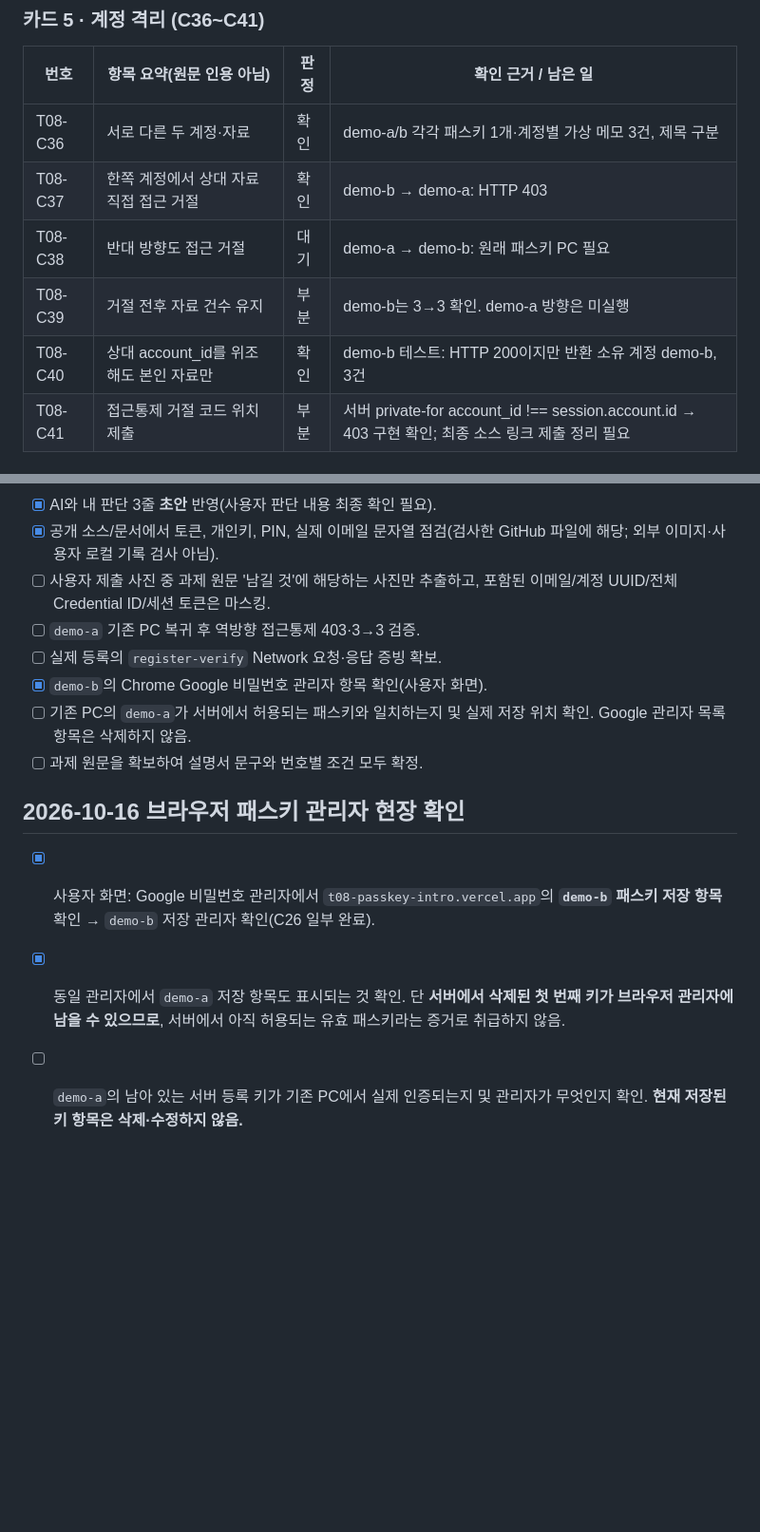
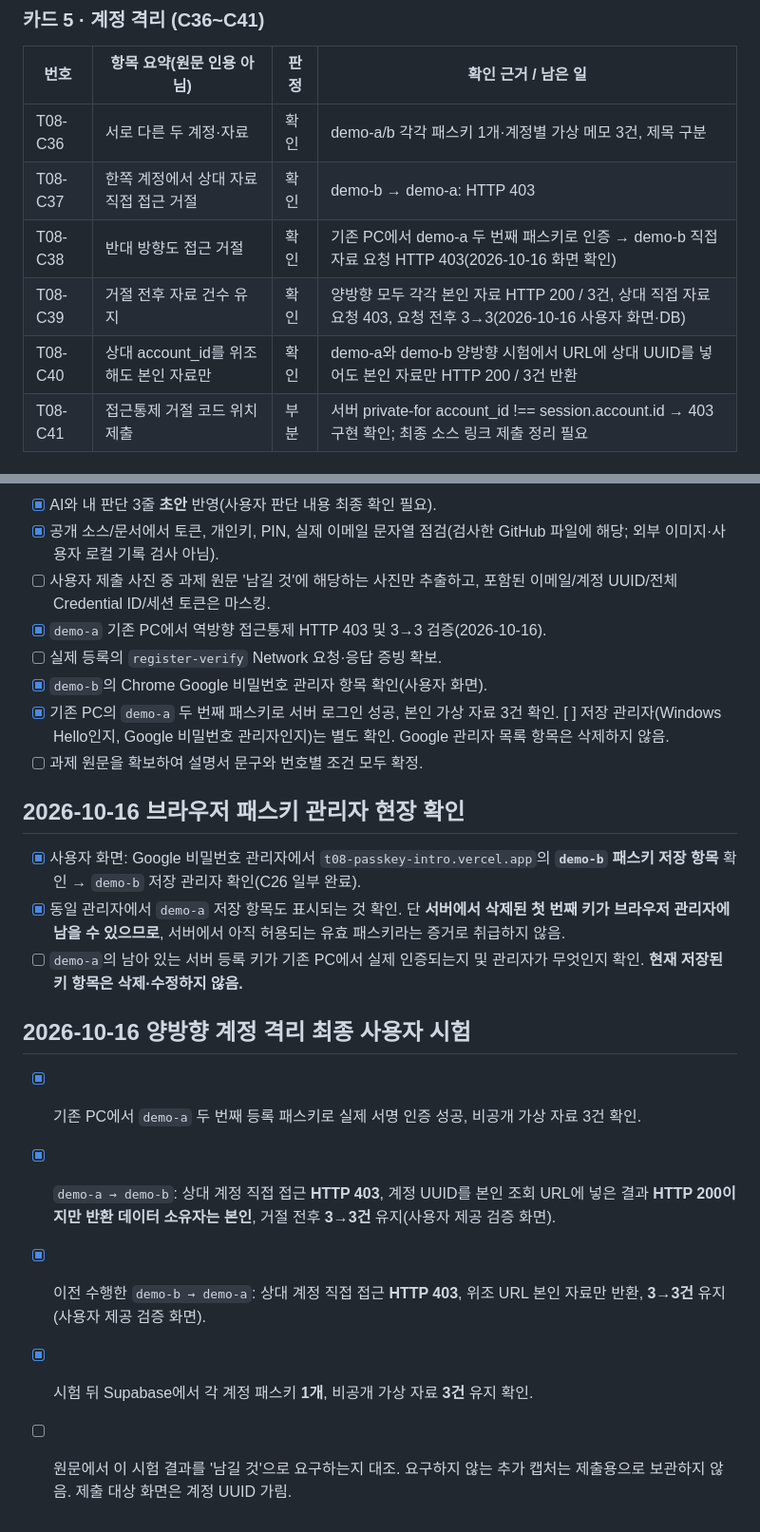
Before and after one commit to junyeong-lab/t08-passkey-intro, a Markdown page: T08_CHECKLIST.md, 2 parts joined by grey strips. Shown at 95% size. Drawn GitHub-style; blank space fills up the shorter version.

Commit message:
docs: mark T08 C38-C40 bidirectional isolation verified

```diff
--- a/T08_CHECKLIST.md
+++ b/T08_CHECKLIST.md
@@ -77,9 +77,9 @@
 | --- | --- | --- | --- |
 | T08-C36 | 서로 다른 두 계정·자료 | 확인 | demo-a/b 각각 패스키 1개·계정별 가상 메모 3건, 제목 구분 |
 | T08-C37 | 한쪽 계정에서 상대 자료 직접 접근 거절 | 확인 | demo-b → demo-a: HTTP 403 |
-| T08-C38 | 반대 방향도 접근 거절 | 대기 | demo-a → demo-b: 원래 패스키 PC 필요 |
-| T08-C39 | 거절 전후 자료 건수 유지 | 부분 | demo-b는 3→3 확인. demo-a 방향은 미실행 |
-| T08-C40 | 상대 account_id를 위조해도 본인 자료만 | 확인 | demo-b 테스트: HTTP 200이지만 반환 소유 계정 demo-b, 3건 |
+| T08-C38 | 반대 방향도 접근 거절 | 확인 | 기존 PC에서 demo-a 두 번째 패스키로 인증 → demo-b 직접 자료 요청 HTTP 403(2026-10-16 화면 확인) |
+| T08-C39 | 거절 전후 자료 건수 유지 | 확인 | 양방향 모두 각각 본인 자료 HTTP 200 / 3건, 상대 직접 자료 요청 403, 요청 전후 3→3(2026-10-16 사용자 화면·DB) |
+| T08-C40 | 상대 account_id를 위조해도 본인 자료만 | 확인 | demo-a와 demo-b 양방향 시험에서 URL에 상대 UUID를 넣어도 본인 자료만 HTTP 200 / 3건 반환 |
 | T08-C41 | 접근통제 거절 코드 위치 제출 | 부분 | 서버 private-for account_id !== session.account.id → 403 구현 확인; 최종 소스 링크 제출 정리 필요 |
 
 ### 카드 4 · 복수 패스키 및 삭제 (C42~C46)
@@ -150,10 +150,10 @@
 - [x] AI와 내 판단 3줄 **초안** 반영(사용자 판단 내용 최종 확인 필요).
 - [x] 공개 소스/문서에서 토큰, 개인키, PIN, 실제 이메일 문자열 점검(검사한 GitHub 파일에 해당; 외부 이미지·사용자 로컬 기록 검사 아님).
 - [ ] 사용자 제출 사진 중 과제 원문 '남길 것'에 해당하는 사진만 추출하고, 포함된 이메일/계정 UUID/전체 Credential ID/세션 토큰은 마스킹.
-- [ ] `demo-a` 기존 PC 복귀 후 역방향 접근통제 403·3→3 검증.
+- [x] `demo-a` 기존 PC에서 역방향 접근통제 HTTP 403 및 3→3 검증(2026-10-16).
 - [ ] 실제 등록의 `register-verify` Network 요청·응답 증빙 확보.
 - [x] `demo-b`의 Chrome Google 비밀번호 관리자 항목 확인(사용자 화면).
-- [ ] 기존 PC의 `demo-a`가 서버에서 허용되는 패스키와 일치하는지 및 실제 저장 위치 확인. Google 관리자 목록 항목은 삭제하지 않음.
+- [x] 기존 PC의 `demo-a` 두 번째 패스키로 서버 로그인 성공, 본인 가상 자료 3건 확인. [ ] 저장 관리자(Windows Hello인지, Google 비밀번호 관리자인지)는 별도 확인. Google 관리자 목록 항목은 삭제하지 않음.
 - [ ] 과제 원문을 확보하여 설명서 문구와 번호별 조건 모두 확정.
 
 ## 2026-10-16 브라우저 패스키 관리자 현장 확인
@@ -161,3 +161,11 @@
 - [x] 사용자 화면: Google 비밀번호 관리자에서 `t08-passkey-intro.vercel.app`의 **`demo-b` 패스키 저장 항목** 확인 → `demo-b` 저장 관리자 확인(C26 일부 완료).
 - [x] 동일 관리자에서 `demo-a` 저장 항목도 표시되는 것 확인. 단 **서버에서 삭제된 첫 번째 키가 브라우저 관리자에 남을 수 있으므로**, 서버에서 아직 허용되는 유효 패스키라는 증거로 취급하지 않음.
 - [ ] `demo-a`의 남아 있는 서버 등록 키가 기존 PC에서 실제 인증되는지 및 관리자가 무엇인지 확인. **현재 저장된 키 항목은 삭제·수정하지 않음.**
+
+## 2026-10-16 양방향 계정 격리 최종 사용자 시험
+
+- [x] 기존 PC에서 `demo-a` 두 번째 등록 패스키로 실제 서명 인증 성공, 비공개 가상 자료 3건 확인.
+- [x] `demo-a → demo-b`: 상대 계정 직접 접근 **HTTP 403**, 계정 UUID를 본인 조회 URL에 넣은 결과 **HTTP 200이지만 반환 데이터 소유자는 본인**, 거절 전후 **3→3건** 유지(사용자 제공 검증 화면).
+- [x] 이전 수행한 `demo-b → demo-a`: 상대 계정 직접 접근 **HTTP 403**, 위조 URL 본인 자료만 반환, **3→3건** 유지(사용자 제공 검증 화면).
+- [x] 시험 뒤 Supabase에서 각 계정 패스키 **1개**, 비공개 가상 자료 **3건** 유지 확인.
+- [ ] 원문에서 이 시험 결과를 '남길 것'으로 요구하는지 대조. 요구하지 않는 추가 캡처는 제출용으로 보관하지 않음. 제출 대상 화면은 계정 UUID 가림.
```
Also changed, not shown: other parts of T08_CHECKLIST.md (+2 -2 lines).
